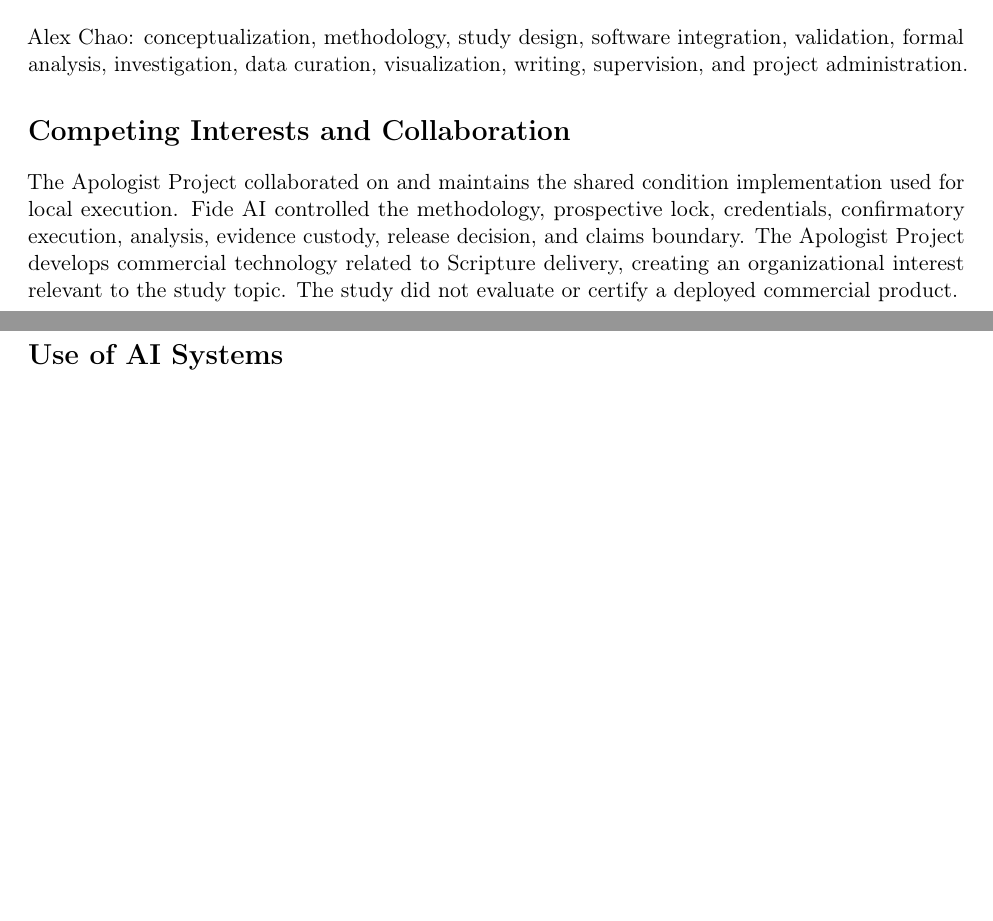
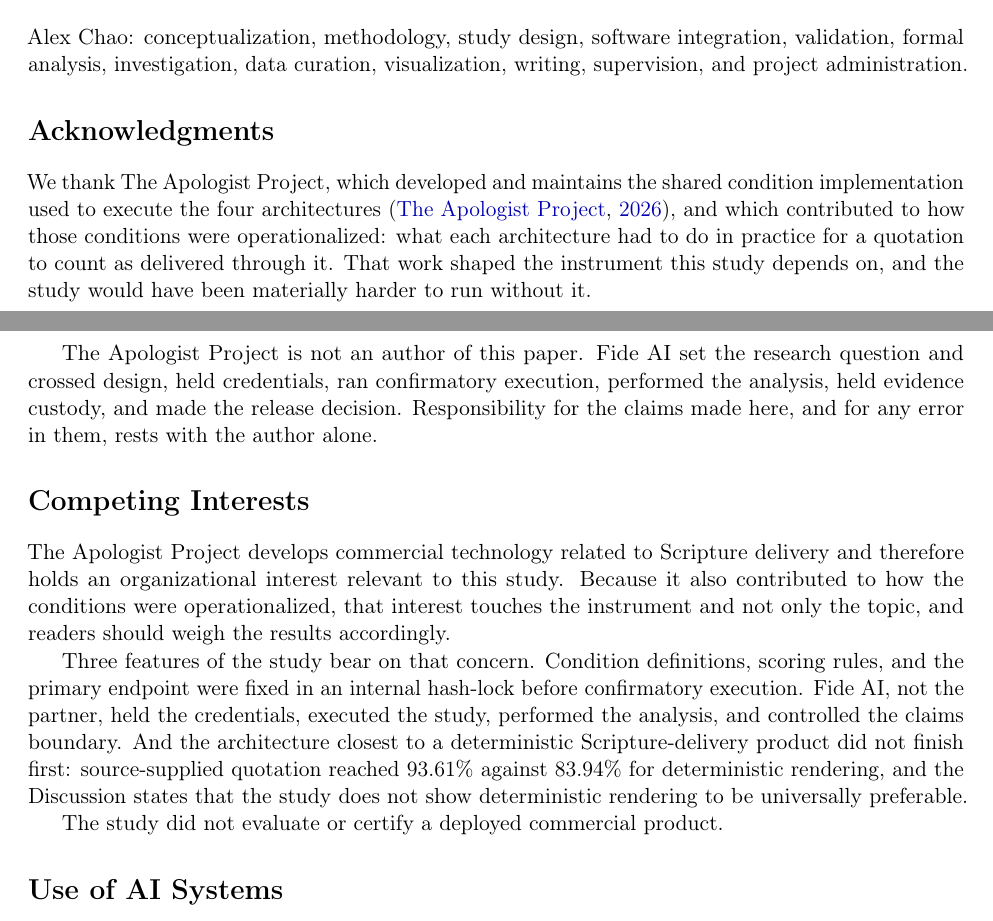
Before and after one commit to FideAI/scripture-quotation-fidelity, a LaTeX paper (papers/p01-scripture-quotation/paper/main.tex): two parts of pages 18 and 19 of 22 before the commit and two parts of pages 18 and 19 of 23 after it, joined at a grey line, cut so that both start at the same text, the shorter picture padded with empty space. Compiled offline with pdfLaTeX.

Commit message:
Attribute The Apologist Project as a non-author contributor
The partner's contribution was previously visible only under a section headed
"Competing Interests and Collaboration", which framed a substantial
contribution primarily as a conflict, and the implementation was named in prose
without being cited.

- Cite the implementation as software: The Apologist Project,
  llm-scripture-fidelity, pinned revision b67849d5, CC0-1.0. The repository is
  public and the pinned commit resolves, so the citation is verifiable.
- Add an Acknowledgments section crediting both the implementation and the
  contribution to how the four architectures were operationalized, followed by
  an explicit statement that responsibility for the claims rests with the
  author alone.
- Split Competing Interests into its own section. It now states that because
  the partner contributed to operationalization, the commercial interest
  touches the instrument and not only the topic, and gives the three features
  that bear on it: the pre-execution hash-lock, Fide AI's control of
  credentials and analysis, and the fact that the architecture closest to a
  commercial Scripture-delivery product did not finish first.
- Record the authorship reasoning in contributions_and_disclosures.md against
  the ICMJE criteria: the design contribution satisfies the first criterion but
  not the remaining three, so it is recorded as a non-author contribution.

29 citations resolve, no orphans.

```diff
--- a/papers/p01-scripture-quotation/paper/main.tex
+++ b/papers/p01-scripture-quotation/paper/main.tex
@@ -1154,15 +1155,39 @@
 validation, formal analysis, investigation, data curation, visualization,
 writing, supervision, and project administration.
 
-\section*{Competing Interests and Collaboration}
+\section*{Acknowledgments}
 
-The Apologist Project collaborated on and maintains the shared condition
-implementation used for local execution. Fide AI controlled the methodology,
-prospective lock, credentials, confirmatory execution, analysis, evidence
-custody, release decision, and claims boundary. The Apologist Project develops
-commercial technology related to Scripture delivery, creating an organizational
-interest relevant to the study topic. The study did not evaluate or certify a
-deployed commercial product.
+We thank The Apologist Project, which developed and maintains the shared
+condition implementation used to execute the four architectures
+\citep{apologist2026impl}, and which contributed to how those conditions were
+operationalized: what each architecture had to do in practice for a quotation
+to count as delivered through it. That work shaped the instrument this study
+depends on, and the study would have been materially harder to run without it.
+
+The Apologist Project is not an author of this paper. Fide AI set the research
+question and crossed design, held credentials, ran confirmatory execution,
+performed the analysis, held evidence custody, and made the release decision.
+Responsibility for the claims made here, and for any error in them, rests with
+the author alone.
+
+\section*{Competing Interests}
+
+The Apologist Project develops commercial technology related to Scripture
+delivery and therefore holds an organizational interest relevant to this study.
+Because it also contributed to how the conditions were operationalized, that
+interest touches the instrument and not only the topic, and readers should
+weigh the results accordingly.
+
+Three features of the study bear on that concern. Condition definitions,
+scoring rules, and the primary endpoint were fixed in an internal hash-lock
+before confirmatory execution. Fide AI, not the partner, held the credentials,
+executed the study, performed the analysis, and controlled the claims boundary.
+And the architecture closest to a deterministic Scripture-delivery product did
+not finish first: source-supplied quotation reached 93.61\% against 83.94\%
+for deterministic rendering, and the Discussion states that the study does not
+show deterministic rendering to be universally preferable.
+
+The study did not evaluate or certify a deployed commercial product.
 
 \section*{Use of AI Systems}
 
```
Also changed, not shown: papers/p01-scripture-quotation/docs/contributions_and_disclosures.md (+40 -6 lines), papers/p01-scripture-quotation/paper/references.bib (+11 -0 lines), papers/p01-scripture-quotation/paper/main.pdf, papers/p01-scripture-quotation/paper/main.tex (11 more changed lines), 1 other file.
